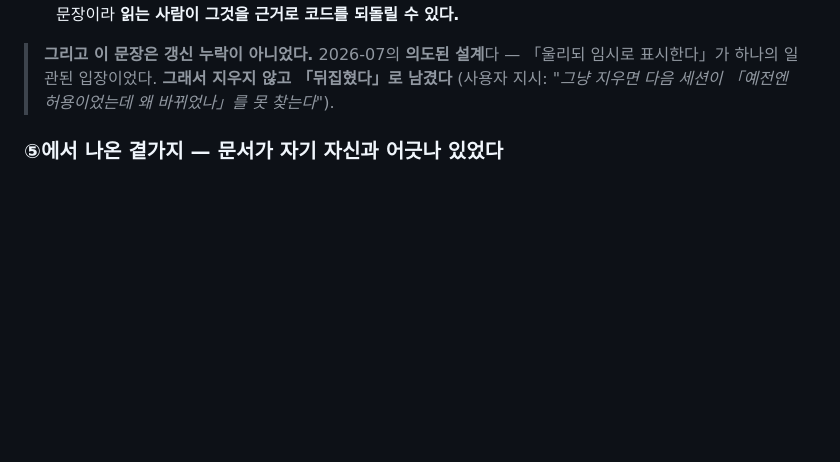
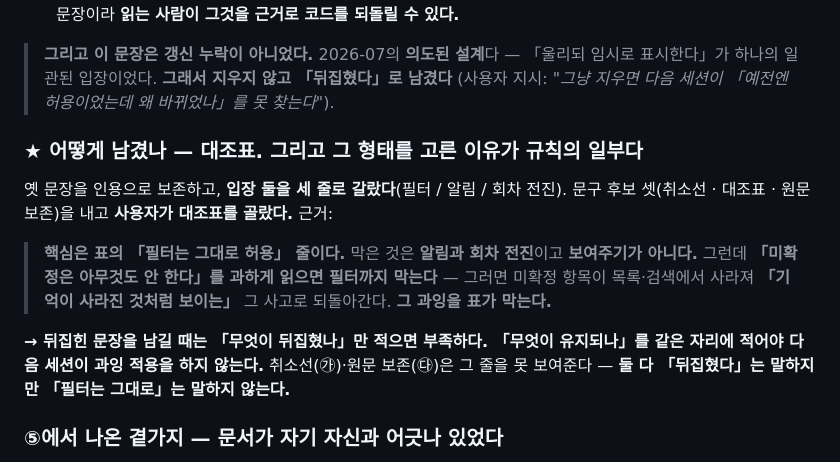
Before and after one commit to eswi/SecondBrain, a Markdown page: docs/lessons/2026-08-18-canon-sweep-after-axis-change.md, the part around the change. GitHub-like rendering; blank space fills up the shorter version.

```diff
--- a/docs/lessons/2026-08-18-canon-sweep-after-axis-change.md
+++ b/docs/lessons/2026-08-18-canon-sweep-after-axis-change.md
@@ -51,6 +51,19 @@
 > **그리고 이 문장은 갱신 누락이 아니었다.** 2026-07의 **의도된 설계**다 —
 > 「울리되 임시로 표시한다」가 하나의 일관된 입장이었다. **그래서 지우지 않고 「뒤집혔다」로 남겼다**
 > (사용자 지시: *"그냥 지우면 다음 세션이 「예전엔 허용이었는데 왜 바뀌었나」를 못 찾는다"*).
+
+### ★ 어떻게 남겼나 — **대조표.** 그리고 그 형태를 고른 이유가 규칙의 일부다
+
+옛 문장을 인용으로 보존하고, **입장 둘을 세 줄로 갈랐다**(필터 / 알림 / 회차 전진).
+문구 후보 셋(취소선 · 대조표 · 원문 보존)을 내고 **사용자가 대조표를 골랐다.** 근거:
+
+> **핵심은 표의 「필터는 그대로 허용」 줄이다.** 막은 것은 **알림과 회차 전진**이고 **보여주기가 아니다.**
+> 그런데 **「미확정은 아무것도 안 한다」를 과하게 읽으면 필터까지 막는다** — 그러면 미확정 항목이
+> 목록·검색에서 사라져 **「기억이 사라진 것처럼 보이는」** 그 사고로 되돌아간다. **그 과잉을 표가 막는다.**
+
+**→ 뒤집힌 문장을 남길 때는 「무엇이 뒤집혔나」만 적으면 부족하다. 「무엇이 유지되나」를 같은 자리에
+적어야 다음 세션이 과잉 적용을 하지 않는다.** 취소선(㉮)·원문 보존(㉰)은 그 줄을 못 보여준다 —
+**둘 다 「뒤집혔다」는 말하지만 「필터는 그대로」는 말하지 않는다.**
 
 ### ⑤에서 나온 곁가지 — **문서가 자기 자신과 어긋나 있었다**
 
```
Also changed, not shown: CLAUDE.md (+3 -0 lines), docs/native/edit-policy.md (+22 -1 lines).
